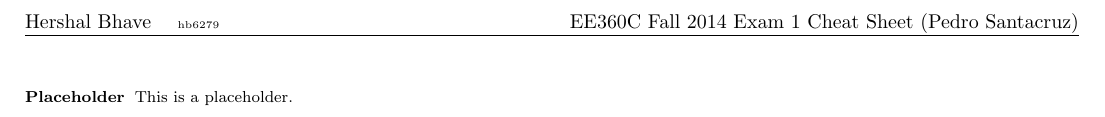
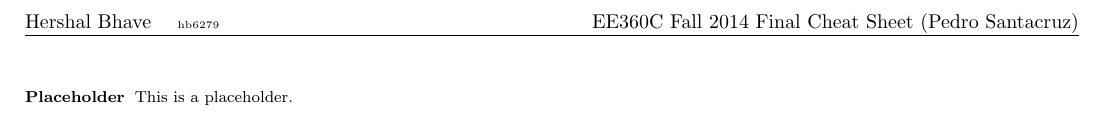
Before and after one commit to hershal/ee360c, a LaTeX problem sheet (exam-cheat-sheets/final/final-exam-cheat-sheet.tex): part of the page, cut so that both start at the same text. Compiled offline with pdfLaTeX.

Commit message:
forgot to change some placeholder text

```diff
--- a/exam-cheat-sheets/final/final-exam-cheat-sheet.tex
+++ b/exam-cheat-sheets/final/final-exam-cheat-sheet.tex
@@ -27,7 +27,7 @@
 \begin{document}
 
 \lhead{Hershal Bhave \quad\tiny{hb6279}}
-\rhead{EE360C Fall 2014 Exam 1 Cheat Sheet (Pedro Santacruz)}
+\rhead{EE360C Fall 2014 Final Cheat Sheet (Pedro Santacruz)}
 
 \begin{multicols}{2}
   \begin{description}
```
